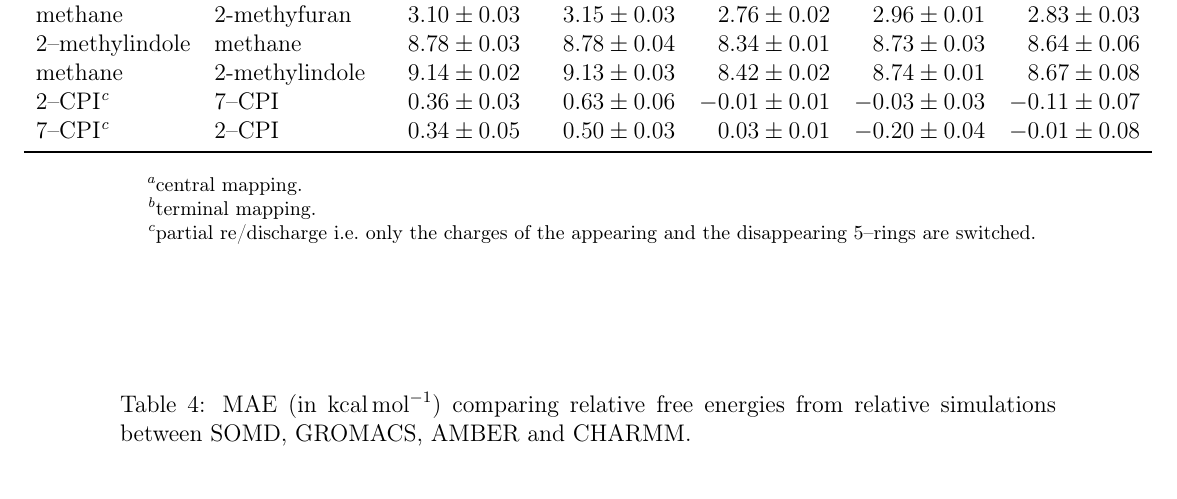
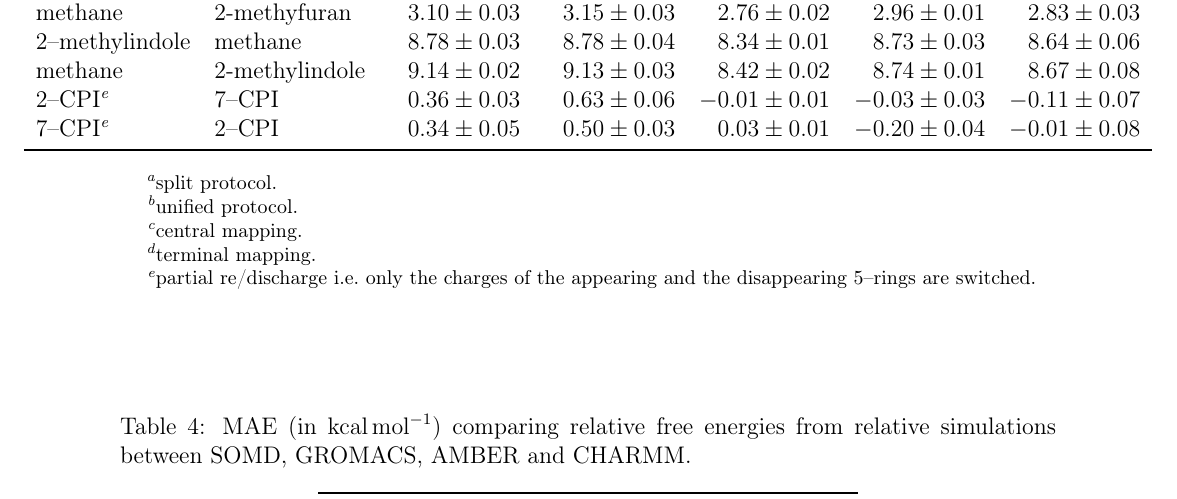
Before and after one commit to MobleyLab/relative-solvation-paper, a LaTeX paper (reprod.tex): part of page 21 of 42, cut so that both start at the same text. Compiled offline with pdfLaTeX; a LaTeX package or settings file that is missing is left out.

Commit message:
added protocol information in table

```diff
--- a/reprod.tex
+++ b/reprod.tex
@@ -955,7 +955,7 @@
     \makebox[\textwidth][c]{
       \begin{tabular}{llrrrrr}
         \toprule
-        & & \multicolumn{2}{c}{AMBER} & CHARMM & GROMACS & SOMD \\
+        & & \multicolumn{2}{c}{AMBER\footnote{\label{foot:split}split protocol.}} & CHARMM\footnote{\label{foot:unified2}unified protocol.} & GROMACS\footref{foot:split} & SOMD\footref{foot:unified2} \\
         & & \multicolumn{1}{c}{implicit} & \multicolumn{1}{c}{explicit} & & & \\
         \midrule
         ethane & methane & \num{0.02+-0.01} & \num{-0.13+-0.02} & \num{-0.11 +-
```
Also changed, not shown: reprod.pdf.
